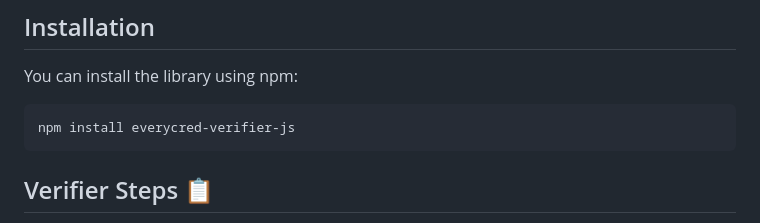
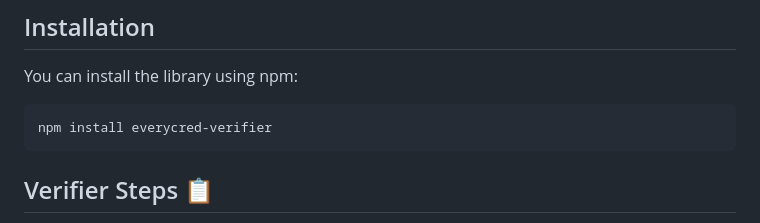
Before and after one commit to EveryCRED/everycred-verifier-js, a Markdown page: README.md, the part around the change. Drawn GitHub-style.

Commit message:
Update README.md
docs: Update package installation command in README

- Updated package installation command from "npm i everycred-verifier-js" to "npm i everycred-verifier"

This commit reflects the correct package installation command in the README file. The command has been updated to "npm i everycred-verifier" to align with the package name.

````diff
--- a/README.md
+++ b/README.md
@@ -11,7 +11,7 @@ EveryCRED Verifier is a custom verifier designed to verify EveryCRED credentials
 You can install the library using npm:
 
 ```shell
-npm install everycred-verifier-js
+npm install everycred-verifier
 ```
 
 ## Verifier Steps :clipboard:
````
